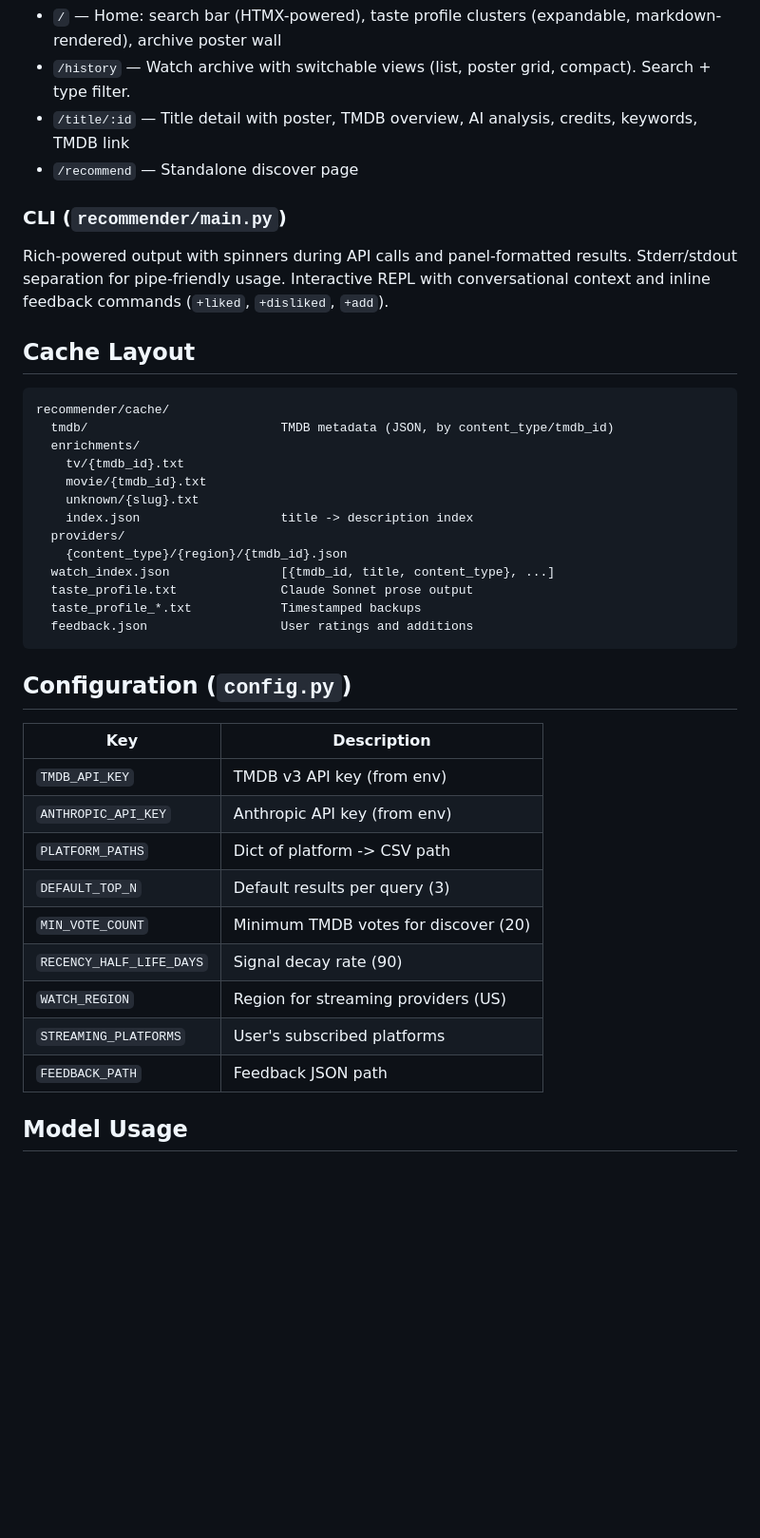
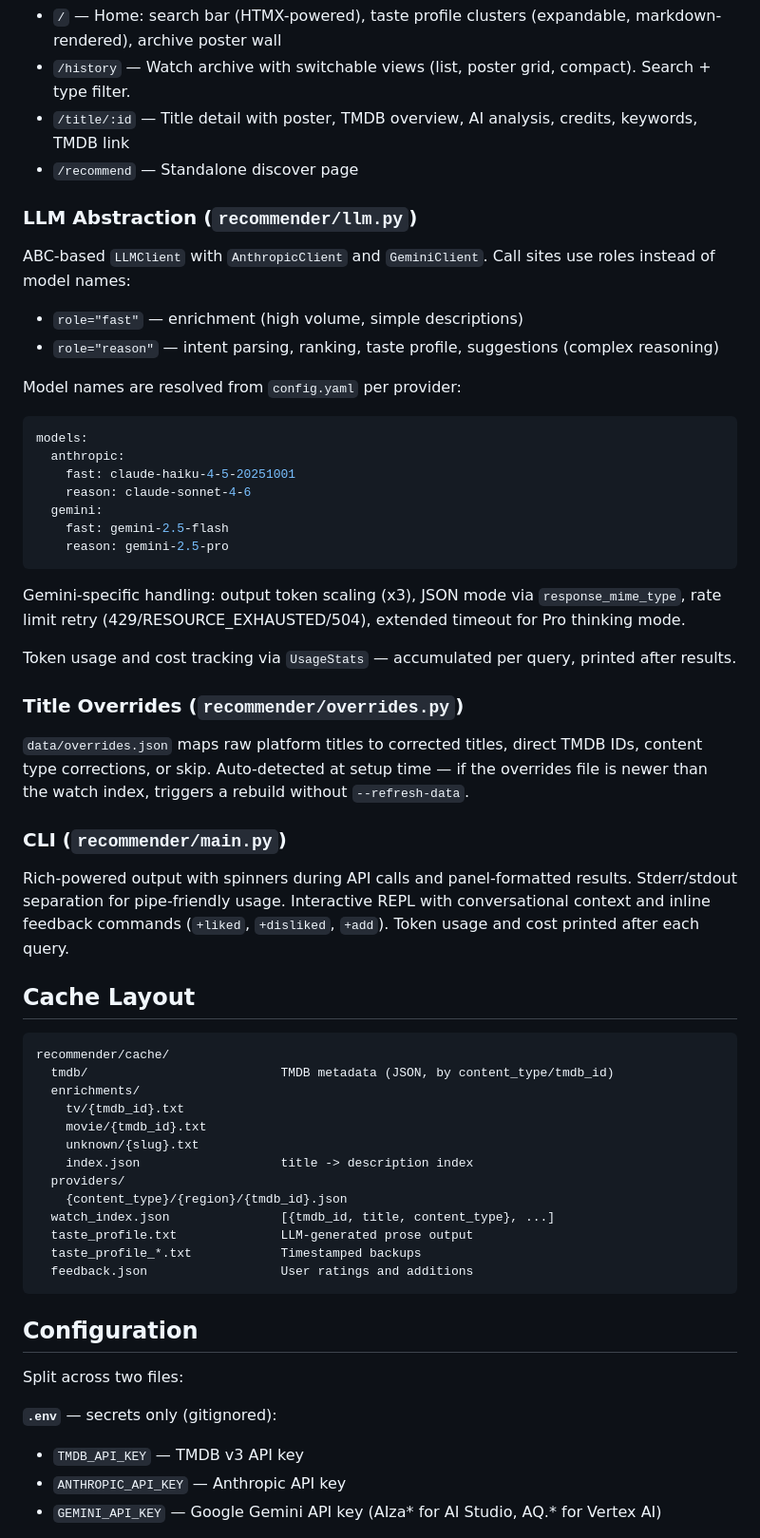
Before and after one commit to abhichandra21/streamline, a Markdown page: docs/architecture.md, the part around one of its changes. Shown at 95% size. Rendered like a GitHub page; blank space fills up the shorter version.

````diff
--- a/docs/architecture.md
+++ b/docs/architecture.md
@@ -145,9 +145,34 @@ Flask app serving:
 - `/title/:id` — Title detail with poster, TMDB overview, AI analysis, credits, keywords, TMDB link
 - `/recommend` — Standalone discover page
 
+### LLM Abstraction (`recommender/llm.py`)
+
+ABC-based `LLMClient` with `AnthropicClient` and `GeminiClient`. Call sites use roles instead of model names:
+- `role="fast"` — enrichment (high volume, simple descriptions)
+- `role="reason"` — intent parsing, ranking, taste profile, suggestions (complex reasoning)
+
+Model names are resolved from `config.yaml` per provider:
+```yaml
+models:
+  anthropic:
+    fast: claude-haiku-4-5-20251001
+    reason: claude-sonnet-4-6
+  gemini:
+    fast: gemini-2.5-flash
+    reason: gemini-2.5-pro
+```
+
+Gemini-specific handling: output token scaling (x3), JSON mode via `response_mime_type`, rate limit retry (429/RESOURCE_EXHAUSTED/504), extended timeout for Pro thinking mode.
+
+Token usage and cost tracking via `UsageStats` — accumulated per query, printed after results.
+
+### Title Overrides (`recommender/overrides.py`)
+
+`data/overrides.json` maps raw platform titles to corrected titles, direct TMDB IDs, content type corrections, or skip. Auto-detected at setup time — if the overrides file is newer than the watch index, triggers a rebuild without `--refresh-data`.
+
 ### CLI (`recommender/main.py`)
 
-Rich-powered output with spinners during API calls and panel-formatted results. Stderr/stdout separation for pipe-friendly usage. Interactive REPL with conversational context and inline feedback commands (`+liked`, `+disliked`, `+add`).
+Rich-powered output with spinners during API calls and panel-formatted results. Stderr/stdout separation for pipe-friendly usage. Interactive REPL with conversational context and inline feedback commands (`+liked`, `+disliked`, `+add`). Token usage and cost printed after each query.
 
 ## Cache Layout
 
@@ -162,24 +187,17 @@ recommender/cache/
   providers/
     {content_type}/{region}/{tmdb_id}.json
   watch_index.json               [{tmdb_id, title, content_type}, ...]
-  taste_profile.txt              Claude Sonnet prose output
+  taste_profile.txt              LLM-generated prose output
   taste_profile_*.txt            Timestamped backups
   feedback.json                  User ratings and additions
 ```
 
-## Configuration (`config.py`)
+## Configuration
 
-| Key | Description |
-|-----|-------------|
-| `TMDB_API_KEY` | TMDB v3 API key (from env) |
-| `ANTHROPIC_API_KEY` | Anthropic API key (from env) |
-| `PLATFORM_PATHS` | Dict of platform -> CSV path |
-| `DEFAULT_TOP_N` | Default results per query (3) |
-| `MIN_VOTE_COUNT` | Minimum TMDB votes for discover (20) |
-| `RECENCY_HALF_LIFE_DAYS` | Signal decay rate (90) |
-| `WATCH_REGION` | Region for streaming providers (US) |
-| `STREAMING_PLATFORMS` | User's subscribed platforms |
-| `FEEDBACK_PATH` | Feedback JSON path |
+Split across two files:
 
-## Model Usage
+**`.env`** — secrets only (gitignored):
+- `TMDB_API_KEY` — TMDB v3 API key
+- `ANTHROPIC_API_KEY` — Anthropic API key
+- `GEMINI_API_KEY` — Google Gemini API key (AIza* for AI Studio, AQ.* for Vertex AI)
 
````
Also changed, not shown: other parts of docs/architecture.md (+15 -4 lines), CLAUDE.md (+17 -10 lines), README.md (+59 -18 lines).
